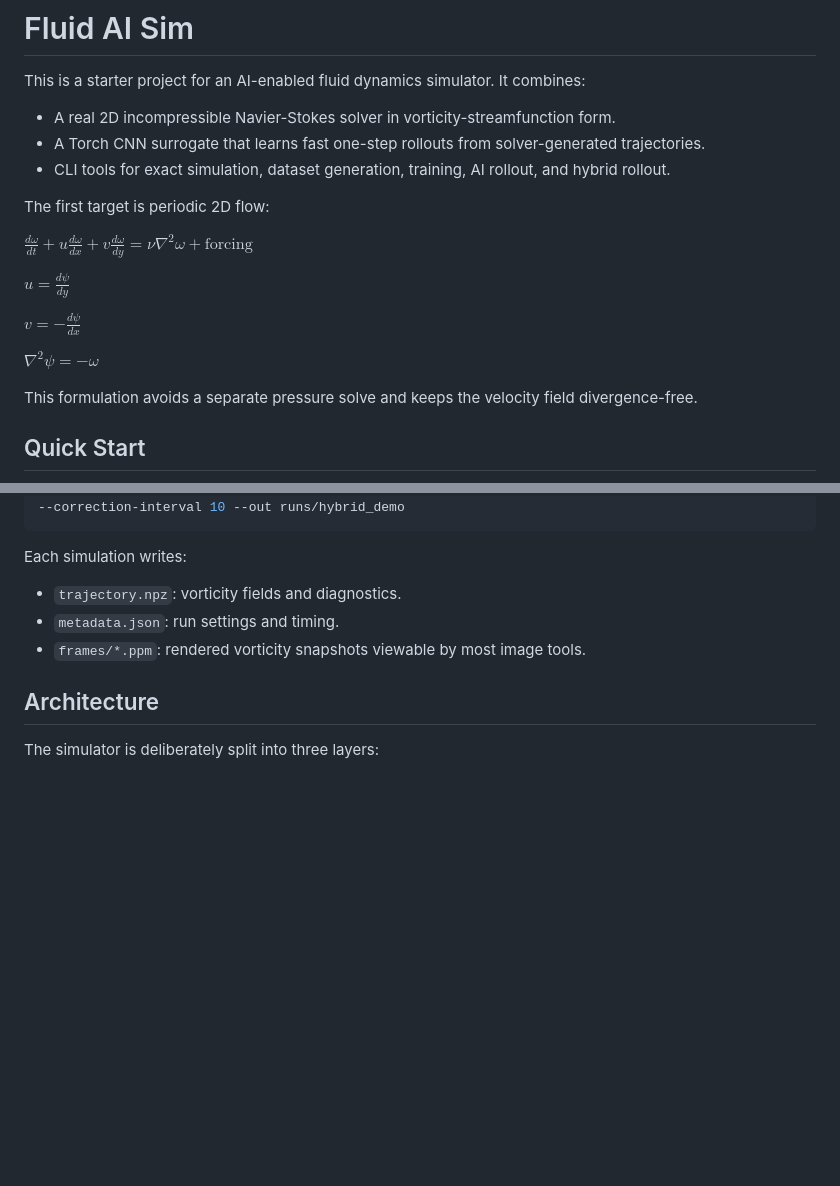
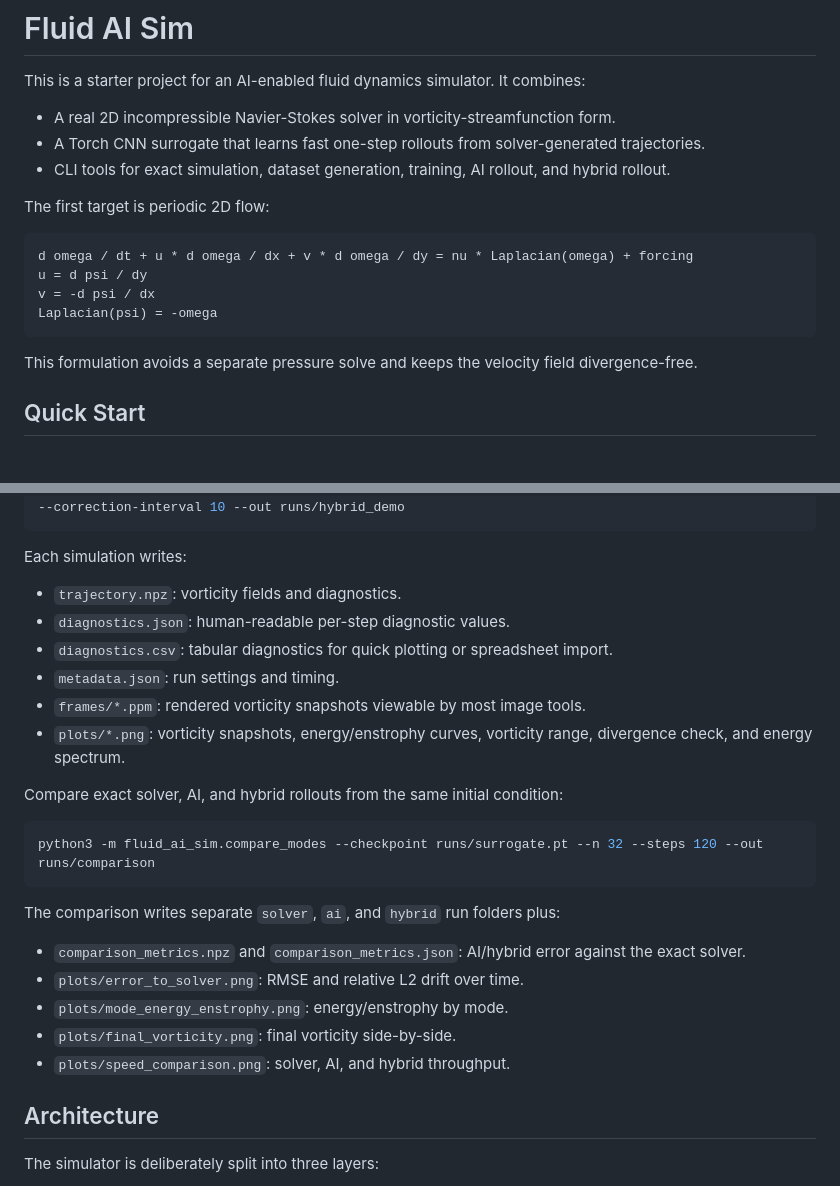
Before and after one commit to asheshghosh/fluid_sim_with_AI, a Markdown page: README.md, 2 parts joined by grey strips. Drawn GitHub-style; blank space fills up the shorter version.

````diff
--- a/README.md
+++ b/README.md
@@ -8,15 +8,12 @@ This is a starter project for an AI-enabled fluid dynamics simulator. It combine
 
 The first target is periodic 2D flow:
 
-
-$\frac{d\omega}{dt} + u \frac{d\omega}{dx} + v \frac{d\omega}{dy} = \nu \nabla^2 \omega + \text{forcing}$
-
-$u = \frac{d \psi}{dy}$
-
-$v = -\frac{d \psi}{dx}$
-
-$\nabla^2 \psi = -\omega$
-
+```text
+d omega / dt + u * d omega / dx + v * d omega / dy = nu * Laplacian(omega) + forcing
+u = d psi / dy
+v = -d psi / dx
+Laplacian(psi) = -omega
+```
 
 This formulation avoids a separate pressure solve and keeps the velocity field divergence-free.
 
@@ -49,8 +46,27 @@ python3 -m fluid_ai_sim.simulate --mode hybrid --checkpoint runs/surrogate.pt --
 Each simulation writes:
 
 - `trajectory.npz`: vorticity fields and diagnostics.
+- `diagnostics.json`: human-readable per-step diagnostic values.
+- `diagnostics.csv`: tabular diagnostics for quick plotting or spreadsheet import.
 - `metadata.json`: run settings and timing.
 - `frames/*.ppm`: rendered vorticity snapshots viewable by most image tools.
+- `plots/*.png`: vorticity snapshots, energy/enstrophy curves, vorticity range,
+  divergence check, and energy spectrum.
+
+Compare exact solver, AI, and hybrid rollouts from the same initial condition:
+
+```bash
+python3 -m fluid_ai_sim.compare_modes --checkpoint runs/surrogate.pt --n 32 --steps 120 --out runs/comparison
+```
+
+The comparison writes separate `solver`, `ai`, and `hybrid` run folders plus:
+
+- `comparison_metrics.npz` and `comparison_metrics.json`: AI/hybrid error against
+  the exact solver.
+- `plots/error_to_solver.png`: RMSE and relative L2 drift over time.
+- `plots/mode_energy_enstrophy.png`: energy/enstrophy by mode.
+- `plots/final_vorticity.png`: final vorticity side-by-side.
+- `plots/speed_comparison.png`: solver, AI, and hybrid throughput.
 
 ## Architecture
 
````
